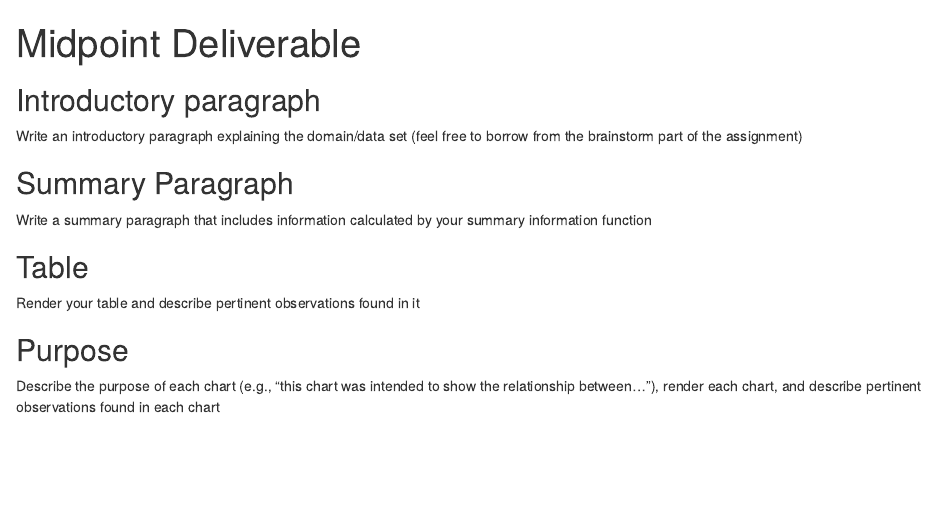
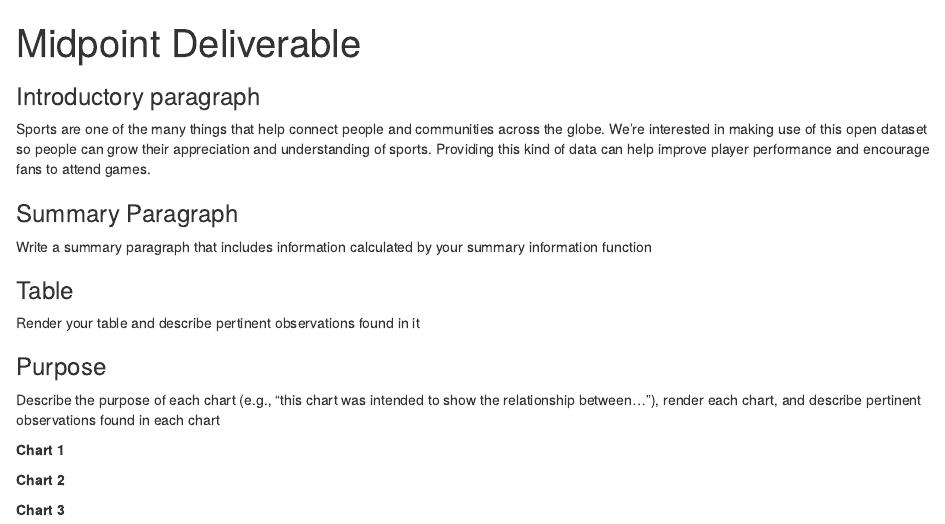
Before and after one commit to info-201a-sp21/project-groupF6, an R Markdown document (index.Rmd): the page in a window 1100 px wide, from its top. Rendered offline with R 4.5, knitr and Pandoc, with nearby package versions.

Commit message:
updated Introductory Paragraph

````diff
--- a/index.Rmd
+++ b/index.Rmd
@@ -3,14 +3,32 @@ title: "Midpoint Deliverable"
 output: html_document
 ---
 
-## Introductory paragraph
-Write an introductory paragraph explaining the domain/data set (feel free to borrow from the brainstorm part of the assignment)
+### Introductory paragraph
+Sports are one of the many things that help connect people and communities across the globe. We're interested in making use of this open dataset so people can grow their appreciation and understanding of sports. Providing this kind of data can help improve player performance and encourage fans to attend games.
 
-## Summary Paragraph
+### Summary Paragraph
 Write a summary paragraph that includes information calculated by your summary information function
 
-## Table
+### Table
 Render your table and describe pertinent observations found in it
+```{r echo = F}
 
-## Purpose
+```
+
+### Purpose
 Describe the purpose of each chart (e.g., "this chart was intended to show the relationship between..."), render each chart, and describe pertinent observations found in each chart
+
+**Chart 1**
+```{r echo = F}
+
+```
+
+**Chart 2**
+```{r echo = F}
+
+```
+
+**Chart 3**
+```{r echo = F}
+
+```
````
Also changed, not shown: index.html (added).
